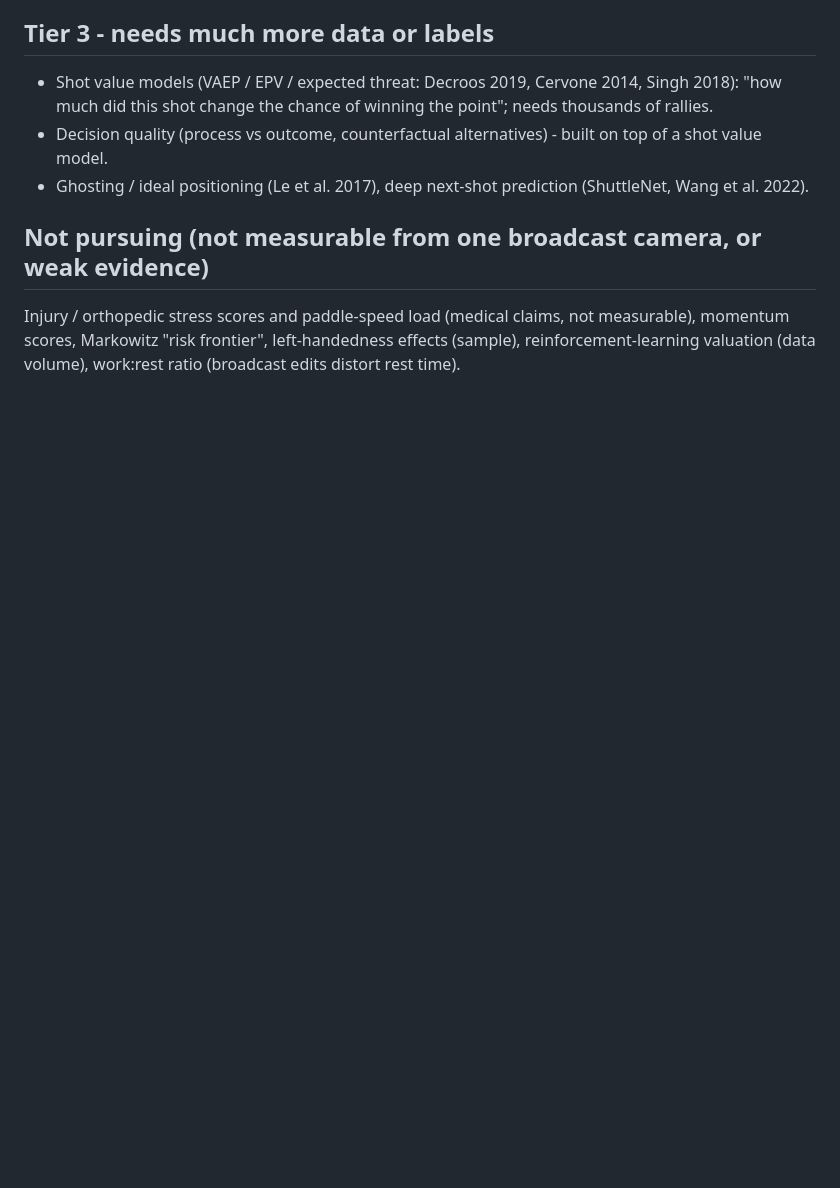
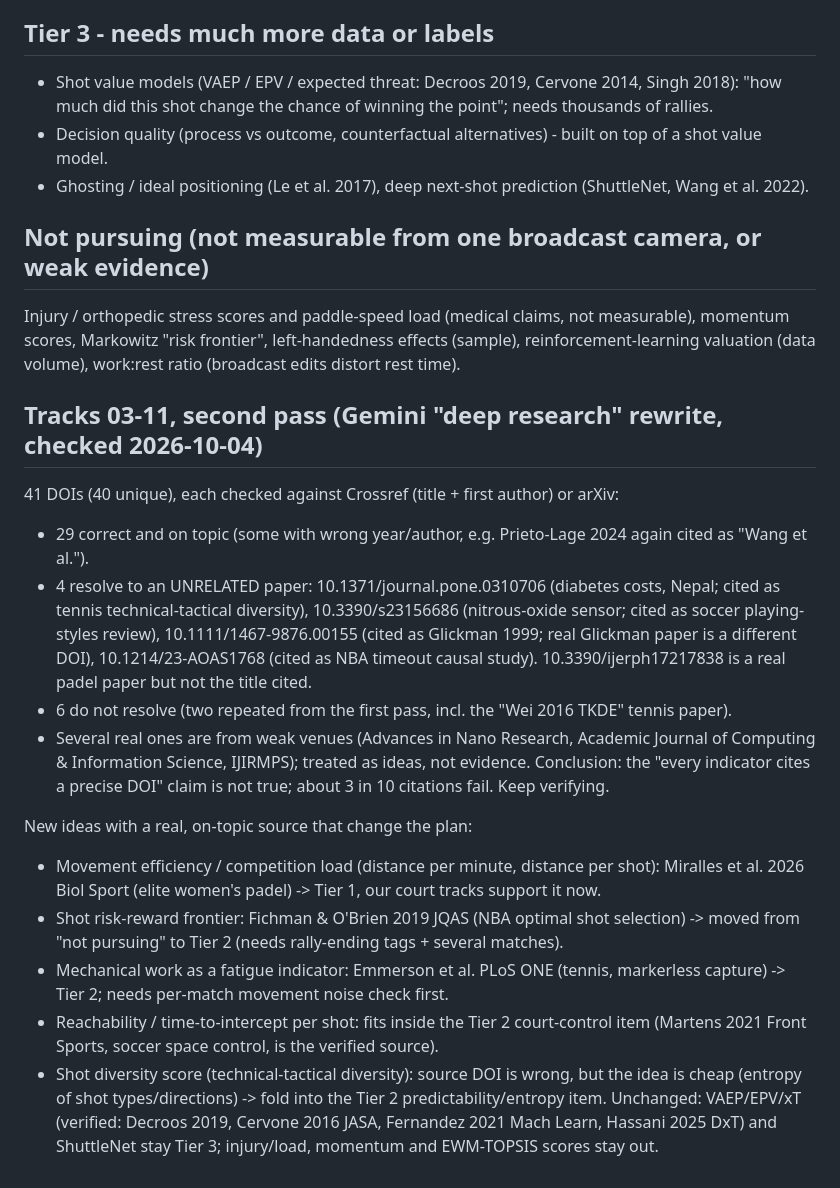
Before and after one commit to santhosharun99/picklytics, a Markdown page: docs/RESEARCH_ROADMAP.md, the part around the change. Rendered like a GitHub page; blank space fills up the shorter version.

Commit message:
Research 03-11 second pass: DOI check, roadmap adjustments

```diff
--- a/docs/RESEARCH_ROADMAP.md
+++ b/docs/RESEARCH_ROADMAP.md
@@ -76,3 +76,29 @@ Davis 2019 Player2Vec, Singh 2018 expected threat.
 Injury / orthopedic stress scores and paddle-speed load (medical claims, not measurable), momentum scores, Markowitz
 "risk frontier", left-handedness effects (sample), reinforcement-learning valuation (data volume), work:rest ratio
 (broadcast edits distort rest time).
+
+## Tracks 03-11, second pass (Gemini "deep research" rewrite, checked 2026-10-04)
+41 DOIs (40 unique), each checked against Crossref (title + first author) or arXiv:
+- 29 correct and on topic (some with wrong year/author, e.g. Prieto-Lage 2024 again cited as "Wang et al.").
+- 4 resolve to an UNRELATED paper: 10.1371/journal.pone.0310706 (diabetes costs, Nepal; cited as tennis
+  technical-tactical diversity), 10.3390/s23156686 (nitrous-oxide sensor; cited as soccer playing-styles review),
+  10.1111/1467-9876.00155 (cited as Glickman 1999; real Glickman paper is a different DOI), 10.1214/23-AOAS1768
+  (cited as NBA timeout causal study). 10.3390/ijerph17217838 is a real padel paper but not the title cited.
+- 6 do not resolve (two repeated from the first pass, incl. the "Wei 2016 TKDE" tennis paper).
+- Several real ones are from weak venues (Advances in Nano Research, Academic Journal of Computing & Information
+  Science, IJIRMPS); treated as ideas, not evidence.
+Conclusion: the "every indicator cites a precise DOI" claim is not true; about 3 in 10 citations fail. Keep verifying.
+
+New ideas with a real, on-topic source that change the plan:
+- Movement efficiency / competition load (distance per minute, distance per shot): Miralles et al. 2026 Biol Sport
+  (elite women's padel) -> Tier 1, our court tracks support it now.
+- Shot risk-reward frontier: Fichman & O'Brien 2019 JQAS (NBA optimal shot selection) -> moved from "not pursuing"
+  to Tier 2 (needs rally-ending tags + several matches).
+- Mechanical work as a fatigue indicator: Emmerson et al. PLoS ONE (tennis, markerless capture) -> Tier 2; needs
+  per-match movement noise check first.
+- Reachability / time-to-intercept per shot: fits inside the Tier 2 court-control item (Martens 2021 Front Sports, soccer
+  space control, is the verified source).
+- Shot diversity score (technical-tactical diversity): source DOI is wrong, but the idea is cheap (entropy of shot
+  types/directions) -> fold into the Tier 2 predictability/entropy item.
+Unchanged: VAEP/EPV/xT (verified: Decroos 2019, Cervone 2016 JASA, Fernandez 2021 Mach Learn, Hassani 2025 DxT) and
+ShuttleNet stay Tier 3; injury/load, momentum and EWM-TOPSIS scores stay out.
```
